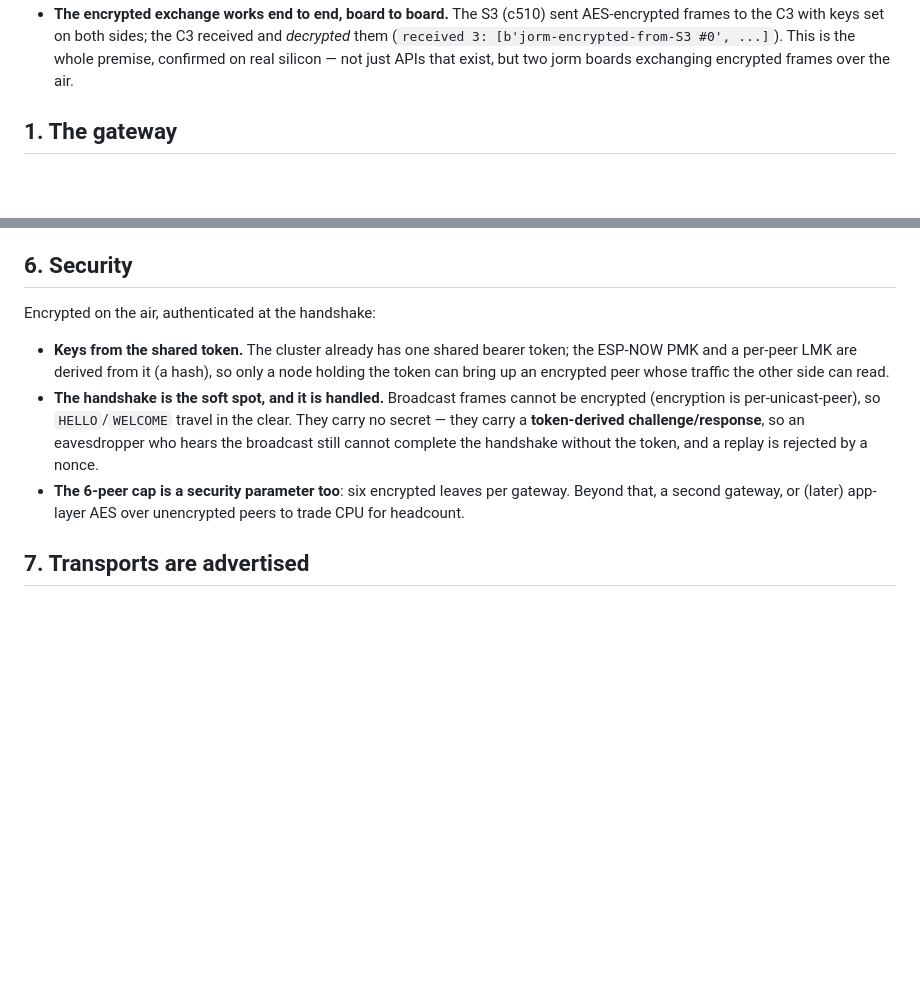
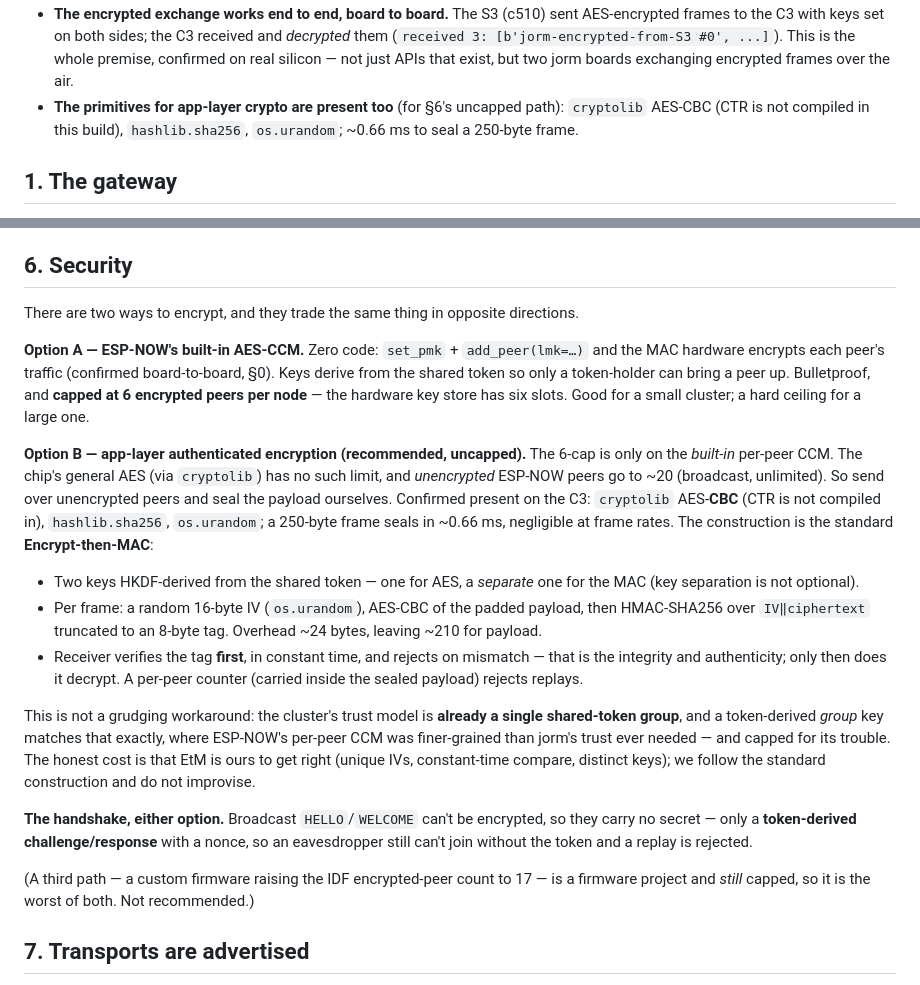
Before and after one commit to gentropic/jormungandr, a Markdown page: SPEC-jormungandr-three.md, 2 parts joined by grey strips. Drawn GitHub-style; blank space fills up the shorter version.

Commit message:
spec: SPEC-three §6 — an uncapped encryption path, primitives probed
The 6-encrypted-peer limit bothered us, so: it is only on ESP-NOW's built-in per-peer
CCM (a six-slot hardware key store). The chip's general AES has no such cap, and
unencrypted ESP-NOW peers go to ~20. So §6 now offers two paths and recommends the
uncapped one:

  A. built-in AES-CCM — zero code, bulletproof, capped at 6.
  B. app-layer Encrypt-then-MAC over unencrypted peers — uncapped.

Probed B's primitives on the C3: cryptolib AES-CBC (CTR is not compiled in, so CBC-
then-MAC, not CTR), hashlib.sha256, os.urandom; a 250-byte frame seals in ~0.66 ms.
And it fits jorm better than CCM did — the cluster is already one shared-token trust
group, which a token-derived group key matches exactly, where per-peer CCM was finer
than the trust model ever needed. The cost is that EtM is ours to get right (unique
IVs, constant-time compare, key separation); we follow the standard construction.

Co-Authored-By: Claude Fable 5 <noreply@anthropic.com>

```diff
--- a/SPEC-jormungandr-three.md
+++ b/SPEC-jormungandr-three.md
@@ -27,6 +27,9 @@ The design rests on these, measured on `ESP32_GENERIC_C3` v1.28.0:
   *decrypted* them (`received 3: [b'jorm-encrypted-from-S3 #0', ...]`). This is the
   whole premise, confirmed on real silicon — not just APIs that exist, but two jorm
   boards exchanging encrypted frames over the air.
+- **The primitives for app-layer crypto are present too** (for §6's uncapped path):
+  `cryptolib` AES-CBC (CTR is not compiled in this build), `hashlib.sha256`,
+  `os.urandom`; ~0.66 ms to seal a 250-byte frame.
 
 ## 1. The gateway
 
@@ -103,19 +106,43 @@ install or to skip the scan — discovery is the convenience, not the only way i
 
 ## 6. Security
 
-Encrypted on the air, authenticated at the handshake:
+There are two ways to encrypt, and they trade the same thing in opposite directions.
 
-- **Keys from the shared token.** The cluster already has one shared bearer token; the
-  ESP-NOW PMK and a per-peer LMK are derived from it (a hash), so only a node holding
-  the token can bring up an encrypted peer whose traffic the other side can read.
-- **The handshake is the soft spot, and it is handled.** Broadcast frames cannot be
-  encrypted (encryption is per-unicast-peer), so `HELLO`/`WELCOME` travel in the clear.
-  They carry no secret — they carry a **token-derived challenge/response**, so an
-  eavesdropper who hears the broadcast still cannot complete the handshake without the
-  token, and a replay is rejected by a nonce.
-- **The 6-peer cap is a security parameter too**: six encrypted leaves per gateway.
-  Beyond that, a second gateway, or (later) app-layer AES over unencrypted peers to
-  trade CPU for headcount.
+**Option A — ESP-NOW's built-in AES-CCM.** Zero code: `set_pmk` + `add_peer(lmk=…)`
+and the MAC hardware encrypts each peer's traffic (confirmed board-to-board, §0). Keys
+derive from the shared token so only a token-holder can bring a peer up. Bulletproof,
+and **capped at 6 encrypted peers per node** — the hardware key store has six slots.
+Good for a small cluster; a hard ceiling for a large one.
+
+**Option B — app-layer authenticated encryption (recommended, uncapped).** The 6-cap
+is only on the *built-in* per-peer CCM. The chip's general AES (via `cryptolib`) has no
+such limit, and *unencrypted* ESP-NOW peers go to ~20 (broadcast, unlimited). So send
+over unencrypted peers and seal the payload ourselves. Confirmed present on the C3:
+`cryptolib` AES-**CBC** (CTR is not compiled in), `hashlib.sha256`, `os.urandom`; a
+250-byte frame seals in ~0.66 ms, negligible at frame rates. The construction is the
+standard **Encrypt-then-MAC**:
+
+- Two keys HKDF-derived from the shared token — one for AES, a *separate* one for the
+  MAC (key separation is not optional).
+- Per frame: a random 16-byte IV (`os.urandom`), AES-CBC of the padded payload, then
+  HMAC-SHA256 over `IV‖ciphertext` truncated to an 8-byte tag. Overhead ~24 bytes,
+  leaving ~210 for payload.
+- Receiver verifies the tag **first**, in constant time, and rejects on mismatch —
+  that is the integrity and authenticity; only then does it decrypt. A per-peer
+  counter (carried inside the sealed payload) rejects replays.
+
+This is not a grudging workaround: the cluster's trust model is **already a single
+shared-token group**, and a token-derived *group* key matches that exactly, where
+ESP-NOW's per-peer CCM was finer-grained than jorm's trust ever needed — and capped for
+its trouble. The honest cost is that EtM is ours to get right (unique IVs, constant-time
+compare, distinct keys); we follow the standard construction and do not improvise.
+
+**The handshake, either option.** Broadcast `HELLO`/`WELCOME` can't be encrypted, so
+they carry no secret — only a **token-derived challenge/response** with a nonce, so an
+eavesdropper still can't join without the token and a replay is rejected.
+
+(A third path — a custom firmware raising the IDF encrypted-peer count to 17 — is a
+firmware project and *still* capped, so it is the worst of both. Not recommended.)
 
 ## 7. Transports are advertised
 
```
